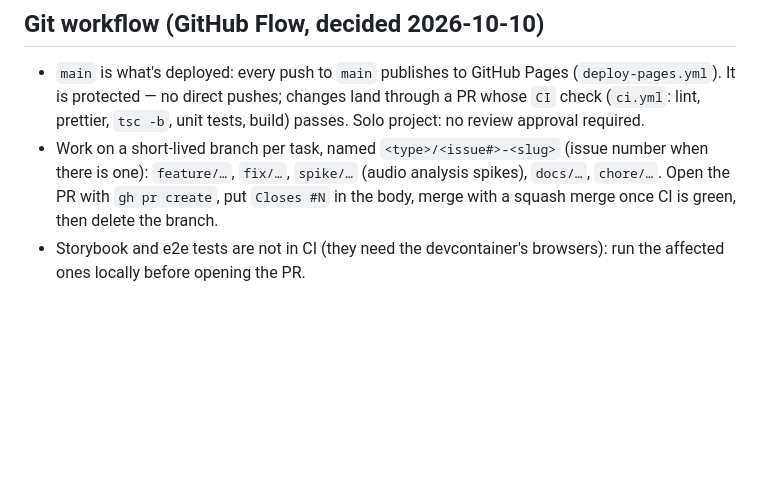
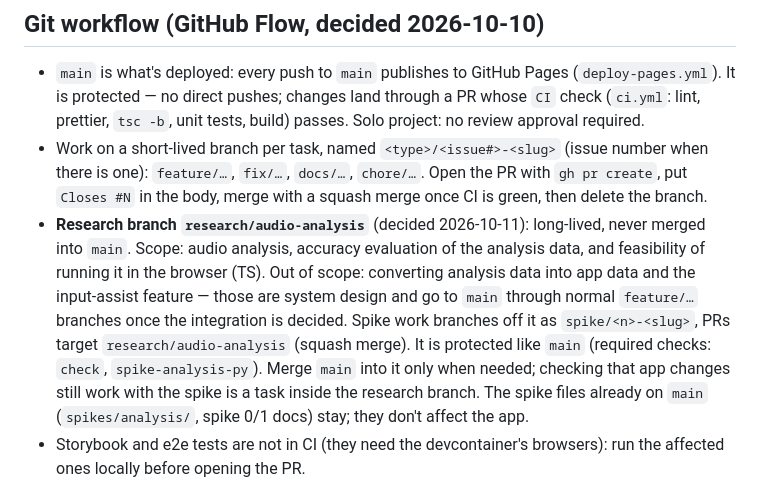
Before and after one commit to MrKKKKK/band-sheets, a Markdown page: CLAUDE.md, the part around the change. Drawn GitHub-style; blank space fills up the shorter version.

Commit message:
docs: add research/audio-analysis branch rule to Git workflow (#11)
Co-authored-by: Claude Opus 5.5 <noreply@anthropic.com>

```diff
--- a/CLAUDE.md
+++ b/CLAUDE.md
@@ -176,7 +176,8 @@ Spike 0 of the audio-import feature (`docs/audio-import-architecture.md` §8.2;
 ## Git workflow (GitHub Flow, decided 2026-10-10)
 
 - `main` is what's deployed: every push to `main` publishes to GitHub Pages (`deploy-pages.yml`). It is protected — no direct pushes; changes land through a PR whose `CI` check (`ci.yml`: lint, prettier, `tsc -b`, unit tests, build) passes. Solo project: no review approval required.
-- Work on a short-lived branch per task, named `<type>/<issue#>-<slug>` (issue number when there is one): `feature/…`, `fix/…`, `spike/…` (audio analysis spikes), `docs/…`, `chore/…`. Open the PR with `gh pr create`, put `Closes #N` in the body, merge with a squash merge once CI is green, then delete the branch.
+- Work on a short-lived branch per task, named `<type>/<issue#>-<slug>` (issue number when there is one): `feature/…`, `fix/…`, `docs/…`, `chore/…`. Open the PR with `gh pr create`, put `Closes #N` in the body, merge with a squash merge once CI is green, then delete the branch.
+- **Research branch `research/audio-analysis`** (decided 2026-10-11): long-lived, never merged into `main`. Scope: audio analysis, accuracy evaluation of the analysis data, and feasibility of running it in the browser (TS). Out of scope: converting analysis data into app data and the input-assist feature — those are system design and go to `main` through normal `feature/…` branches once the integration is decided. Spike work branches off it as `spike/<n>-<slug>`, PRs target `research/audio-analysis` (squash merge). It is protected like `main` (required checks: `check`, `spike-analysis-py`). Merge `main` into it only when needed; checking that app changes still work with the spike is a task inside the research branch. The spike files already on `main` (`spikes/analysis/`, spike 0/1 docs) stay; they don't affect the app.
 - Storybook and e2e tests are not in CI (they need the devcontainer's browsers): run the affected ones locally before opening the PR.
 
 ## Verification
```
